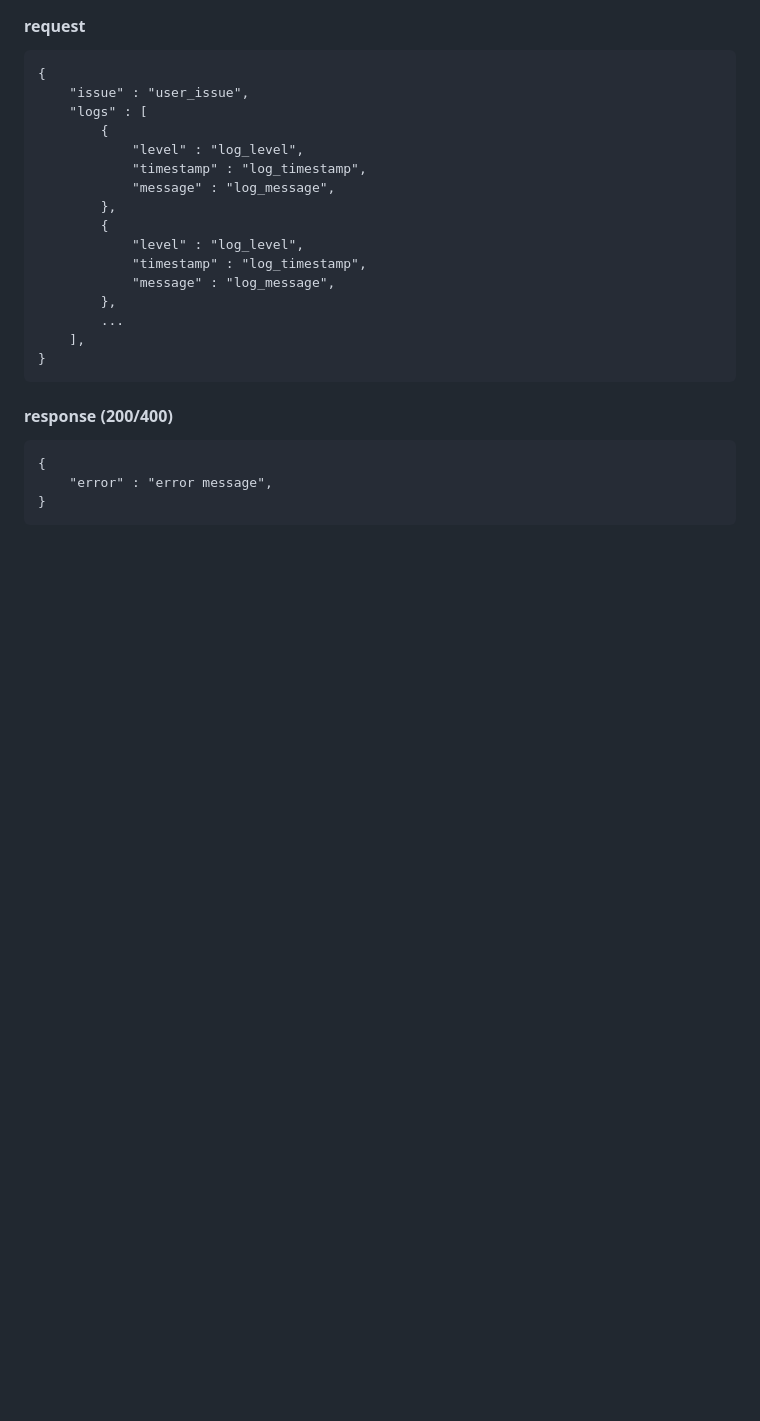
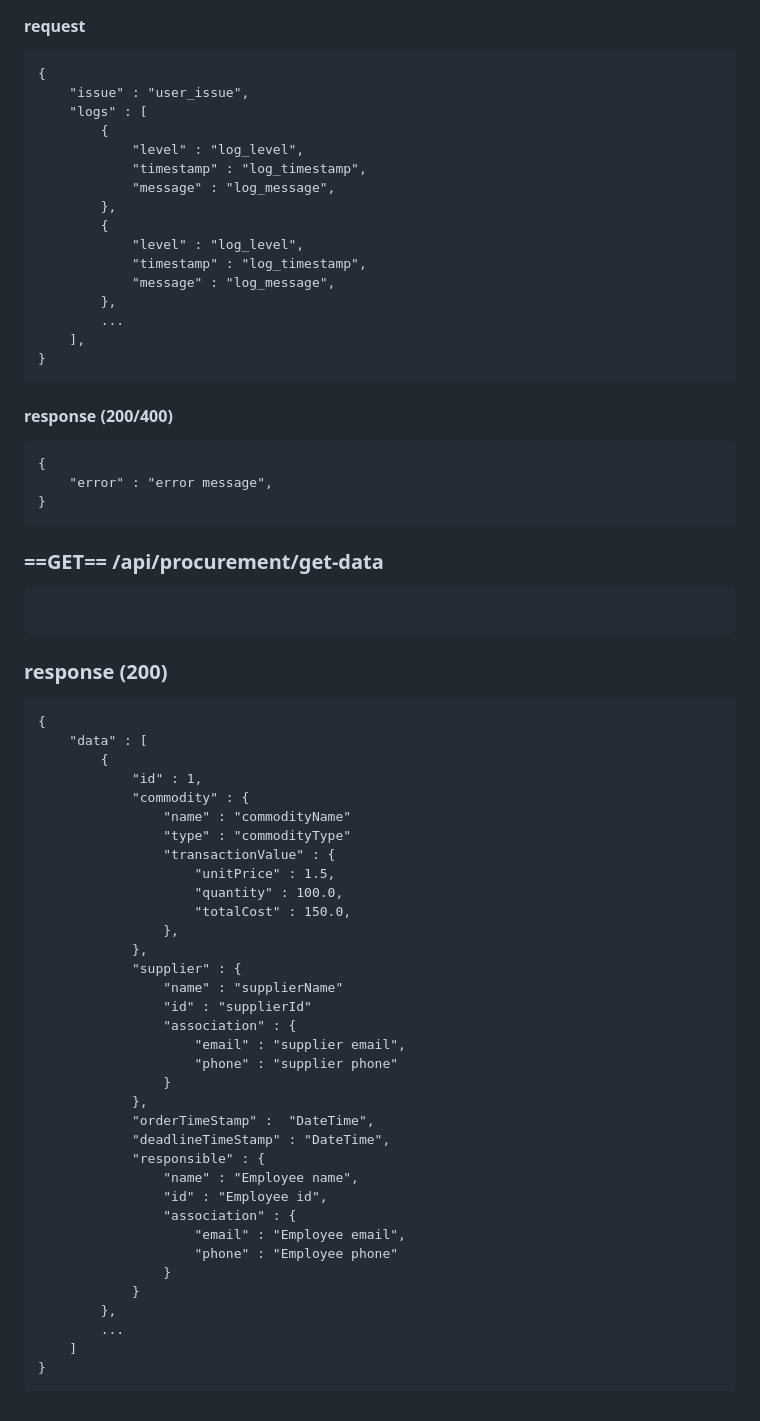
Before and after one commit to cweiting731/Invenza, a Markdown page: doc/architecture.md, the part around the change. GitHub-like rendering; blank space fills up the shorter version.

Commit message:
add /api/procurement/get-data response format

````diff
--- a/doc/architecture.md
+++ b/doc/architecture.md
@@ -174,3 +174,47 @@
     "error" : "error message",
 }
 ```
+
+### ==GET== /api/procurement/get-data
+```json=
+
+```
+
+### response (200)
+```json=
+{
+    "data" : [
+        {
+            "id" : 1,
+            "commodity" : {
+                "name" : "commodityName"
+                "type" : "commodityType"
+                "transactionValue" : {
+                    "unitPrice" : 1.5,
+                    "quantity" : 100.0,
+                    "totalCost" : 150.0,
+                },
+            },
+            "supplier" : {
+                "name" : "supplierName"
+                "id" : "supplierId"
+                "association" : {
+                    "email" : "supplier email",
+                    "phone" : "supplier phone"
+                }
+            },
+            "orderTimeStamp" :  "DateTime",
+            "deadlineTimeStamp" : "DateTime",
+            "responsible" : {
+                "name" : "Employee name",
+                "id" : "Employee id",
+                "association" : {
+                    "email" : "Employee email",
+                    "phone" : "Employee phone"
+                }
+            }
+        },
+        ...
+    ]
+}
+```
````
